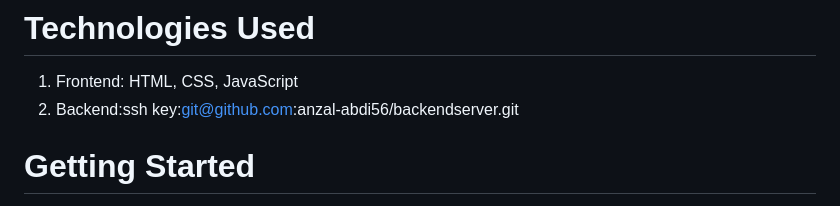
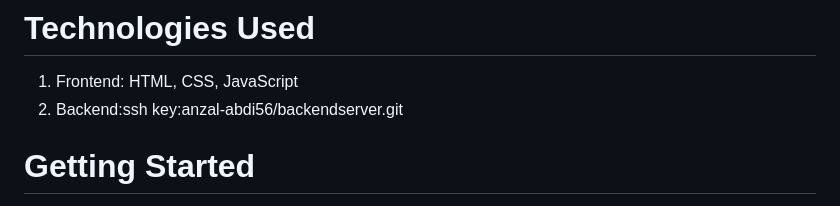
Before and after one commit to anzal-abdi56/food_project, a Markdown page: README.md, the part around the change. GitHub-like rendering.

```diff
--- a/README.md
+++ b/README.md
@@ -15,7 +15,7 @@ This makes it easier for users to find organizations aligned with their interest
 
 # Technologies Used
 1. Frontend: HTML, CSS, JavaScript
-2. Backend:ssh key:git@github.com:anzal-abdi56/backendserver.git
+2. Backend:ssh key:anzal-abdi56/backendserver.git
 # Getting Started
 To run the Food Project - Charities for a Cause on your local machine, follow these steps:
 
```
